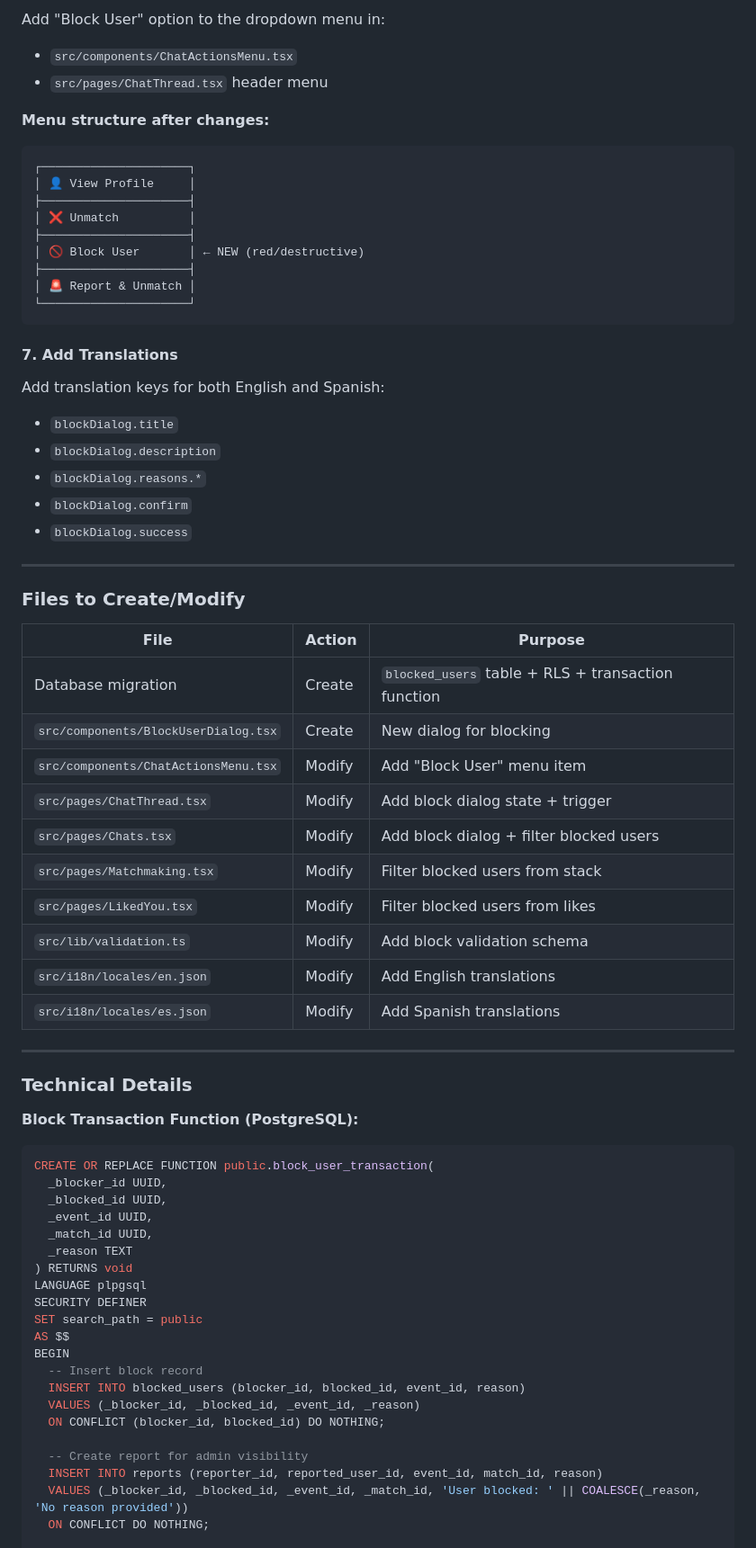
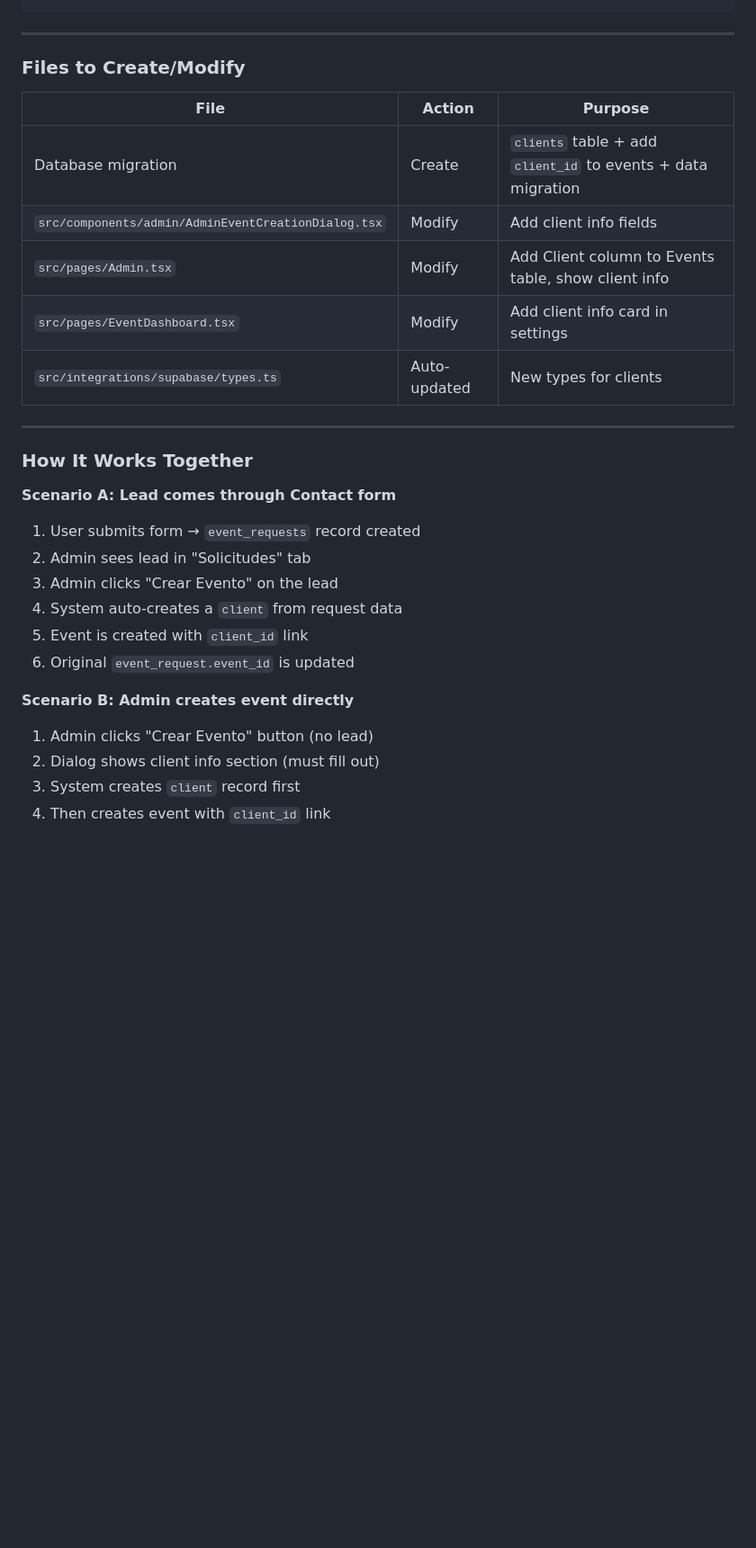
Before and after one commit to ketochiesesoyyo/konfetti-capacitor-integration, a Markdown page: .lovable/plan.md, the part around one of its changes. Shown at 90% size. Drawn GitHub-style; blank space fills up the shorter version.

Commit message:
Updated plan file
Edited UI in Lovable

````diff
--- a/.lovable/plan.md
+++ b/.lovable/plan.md
@@ -82,28 +150,3 @@ A new dialog component similar to `ReportDialog` that:
-Add "Block User" option to the dropdown menu in:
-- `src/components/ChatActionsMenu.tsx`
-- `src/pages/ChatThread.tsx` header menu
-
-**Menu structure after changes:**
-```text
-┌─────────────────────┐
-│ 👤 View Profile     │
-├─────────────────────┤
-│ ❌ Unmatch          │
-├─────────────────────┤
-│ 🚫 Block User       │ ← NEW (red/destructive)
-├─────────────────────┤
-│ 🚨 Report & Unmatch │
-└─────────────────────┘
-```
-
-#### 7. Add Translations
-
-Add translation keys for both English and Spanish:
-- `blockDialog.title`
-- `blockDialog.description`
-- `blockDialog.reasons.*`
-- `blockDialog.confirm`
-- `blockDialog.success`
 
 ---
 
@@ -111,42 +154,27 @@ Add translation keys for both English and Spanish:
 
 | File | Action | Purpose |
 |------|--------|---------|
-| Database migration | Create | `blocked_users` table + RLS + transaction function |
-| `src/components/BlockUserDialog.tsx` | Create | New dialog for blocking |
-| `src/components/ChatActionsMenu.tsx` | Modify | Add "Block User" menu item |
-| `src/pages/ChatThread.tsx` | Modify | Add block dialog state + trigger |
-| `src/pages/Chats.tsx` | Modify | Add block dialog + filter blocked users |
-| `src/pages/Matchmaking.tsx` | Modify | Filter blocked users from stack |
-| `src/pages/LikedYou.tsx` | Modify | Filter blocked users from likes |
-| `src/lib/validation.ts` | Modify | Add block validation schema |
-| `src/i18n/locales/en.json` | Modify | Add English translations |
-| `src/i18n/locales/es.json` | Modify | Add Spanish translations |
+| Database migration | Create | `clients` table + add `client_id` to events + data migration |
+| `src/components/admin/AdminEventCreationDialog.tsx` | Modify | Add client info fields |
+| `src/pages/Admin.tsx` | Modify | Add Client column to Events table, show client info |
+| `src/pages/EventDashboard.tsx` | Modify | Add client info card in settings |
+| `src/integrations/supabase/types.ts` | Auto-updated | New types for clients |
 
 ---
 
-### Technical Details
+### How It Works Together
 
-**Block Transaction Function (PostgreSQL):**
-```sql
-CREATE OR REPLACE FUNCTION public.block_user_transaction(
-  _blocker_id UUID,
-  _blocked_id UUID,
-  _event_id UUID,
-  _match_id UUID,
-  _reason TEXT
-) RETURNS void
-LANGUAGE plpgsql
-SECURITY DEFINER
-SET search_path = public
-AS $$
-BEGIN
-  -- Insert block record
-  INSERT INTO blocked_users (blocker_id, blocked_id, event_id, reason)
-  VALUES (_blocker_id, _blocked_id, _event_id, _reason)
-  ON CONFLICT (blocker_id, blocked_id) DO NOTHING;
+**Scenario A: Lead comes through Contact form**
+1. User submits form → `event_requests` record created
+2. Admin sees lead in "Solicitudes" tab
+3. Admin clicks "Crear Evento" on the lead
+4. System auto-creates a `client` from request data
+5. Event is created with `client_id` link
+6. Original `event_request.event_id` is updated
 
-  -- Create report for admin visibility
-  INSERT INTO reports (reporter_id, reported_user_id, event_id, match_id, reason)
-  VALUES (_blocker_id, _blocked_id, _event_id, _match_id, 'User blocked: ' || COALESCE(_reason, 'No reason provided'))
-  ON CONFLICT DO NOTHING;
+**Scenario B: Admin creates event directly**
+1. Admin clicks "Crear Evento" button (no lead)
+2. Dialog shows client info section (must fill out)
+3. System creates `client` record first
+4. Then creates event with `client_id` link
 
````
Also changed, not shown: other parts of .lovable/plan.md (+146 -145 lines).
